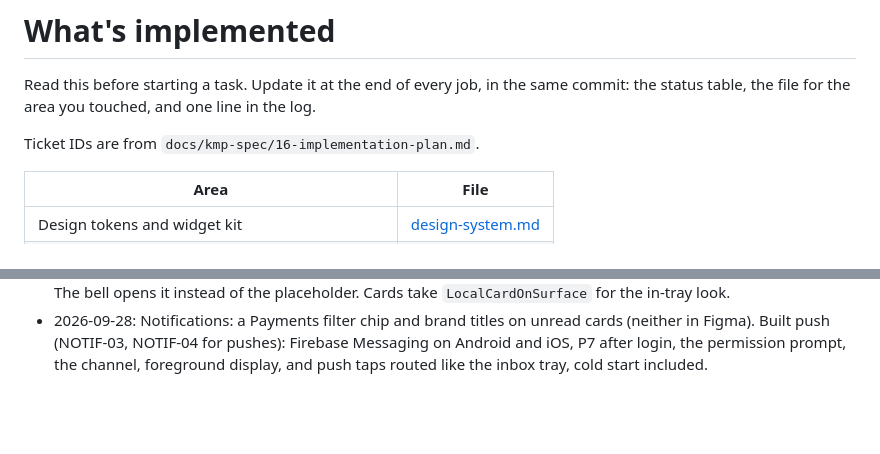
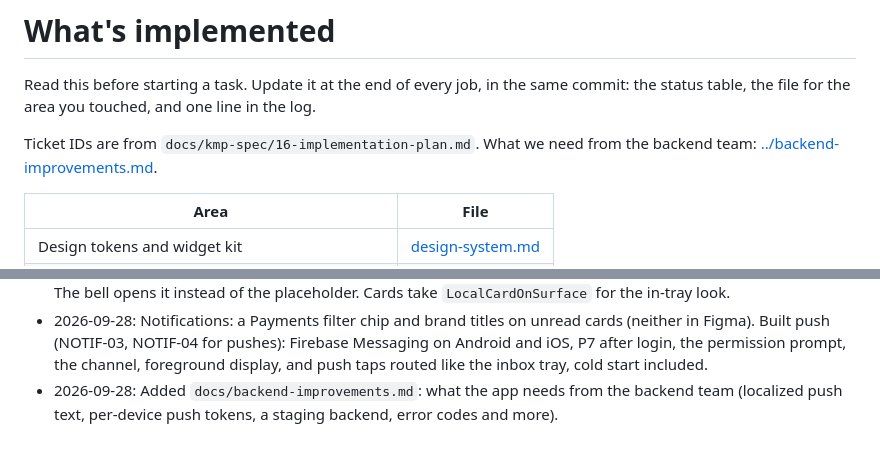
Before and after one commit to SHIFA-UZ/apps-flutter-patient, a Markdown page: docs/implemented/README.md, 2 parts joined by grey strips. Drawn GitHub-style; blank space fills up the shorter version.

```diff
--- a/docs/implemented/README.md
+++ b/docs/implemented/README.md
@@ -4,6 +4,7 @@ Read this before starting a task. Update it at the end of every job, in the same
 the status table, the file for the area you touched, and one line in the log.
 
 Ticket IDs are from `docs/kmp-spec/16-implementation-plan.md`.
+What we need from the backend team: [../backend-improvements.md](../backend-improvements.md).
 
 | Area | File |
 |---|---|
@@ -86,3 +87,4 @@ Ticket IDs are from `docs/kmp-spec/16-implementation-plan.md`.
 - 2026-09-28: Built My Tasks (TASK-01, Figma 1655:17107, 1662:18016) from Home's task cards and arrow, and the task check-in (TASK-02, Figma 1662:18317) with T3 and T4. `ShifaCheckInCard` takes its form as a slot; Home's task card can show the progress bar.
 - 2026-09-28: Built the notification center (NOTIF-01, NOTIF-04 in part, Figma 1703:15201, 1703:15698, 1703:16143, 1703:16483): N1 inbox with filters and date groups, the details tray with the linked card, N3 on tap, N4 mark all. The bell opens it instead of the placeholder. Cards take `LocalCardOnSurface` for the in-tray look.
 - 2026-09-28: Notifications: a Payments filter chip and brand titles on unread cards (neither in Figma). Built push (NOTIF-03, NOTIF-04 for pushes): Firebase Messaging on Android and iOS, P7 after login, the permission prompt, the channel, foreground display, and push taps routed like the inbox tray, cold start included.
+- 2026-09-28: Added `docs/backend-improvements.md`: what the app needs from the backend team (localized push text, per-device push tokens, a staging backend, error codes and more).
```
Also changed, not shown: docs/backend-improvements.md (added, +99 -0 lines), docs/implemented/notifications.md (+1 -1 lines).
